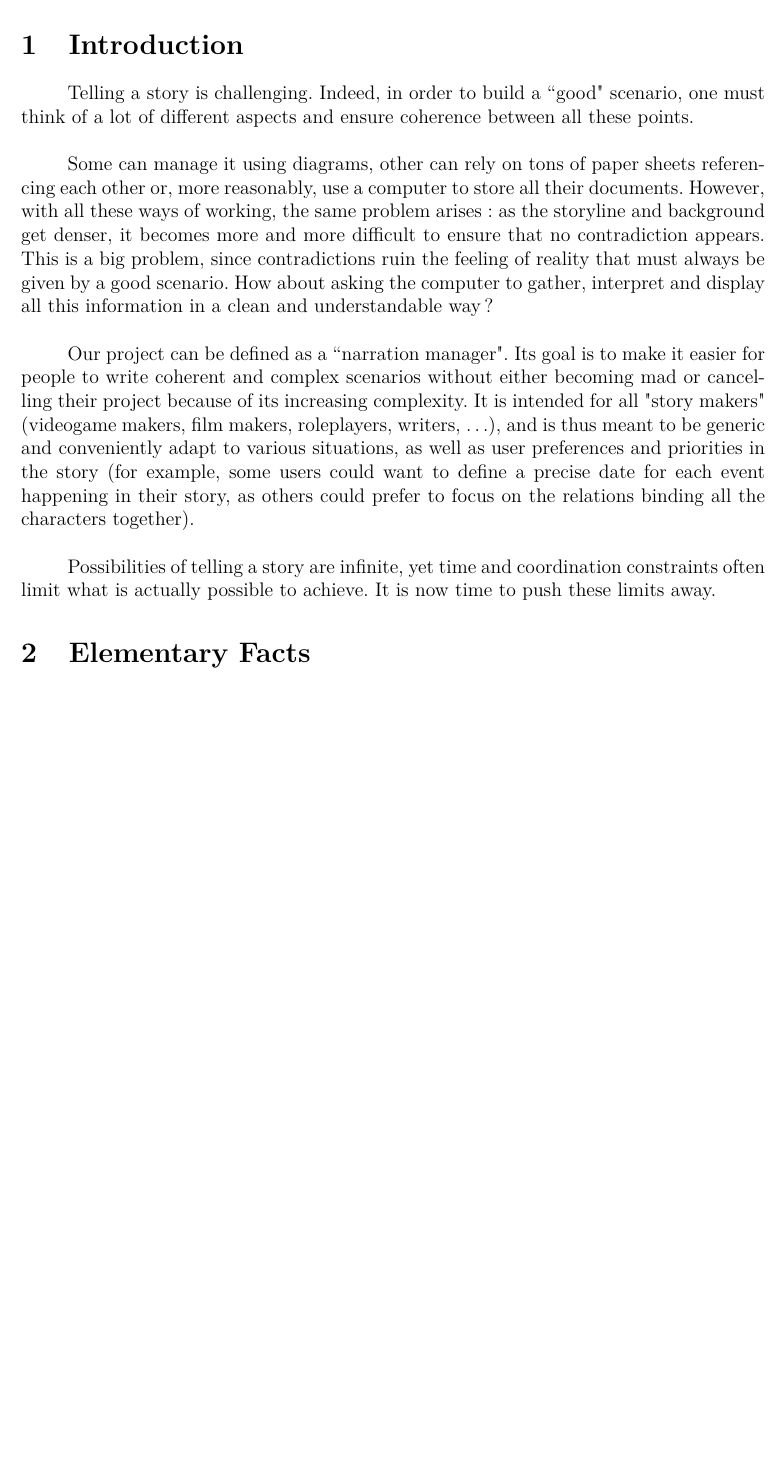
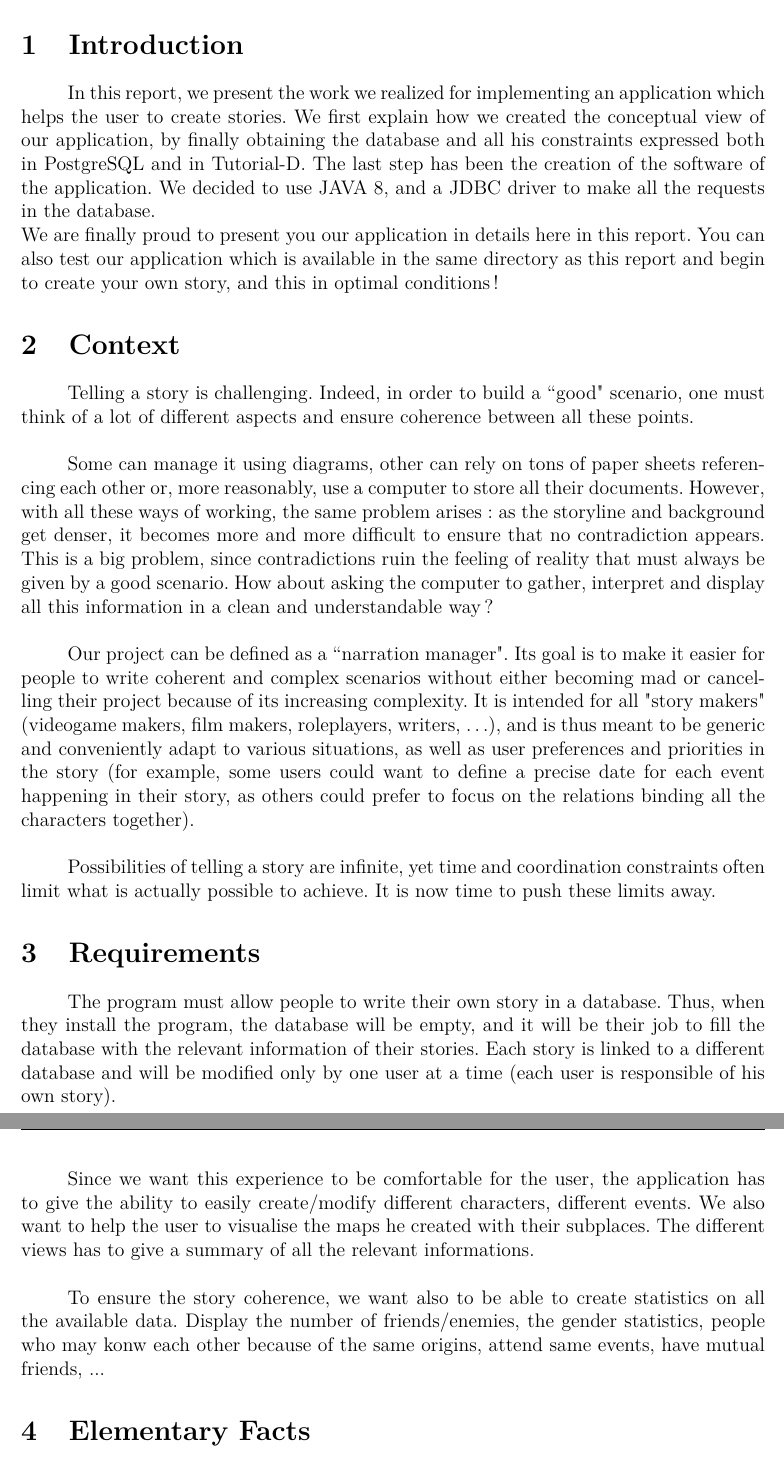
Before and after one commit to RomainVw/Database, a LaTeX document (Mission 3/Report/Rapport.tex): part of page 2 of 15 before the commit and two parts of pages 2 and 3 of 16 after it, the two joined at a grey line, cut so that both start at the same text, the shorter picture padded with empty space. Compiled offline with pdfLaTeX.

Commit message:
Report introduction

```diff
--- a/Mission 3/Report/Rapport.tex
+++ b/Mission 3/Report/Rapport.tex
@@ -194,7 +194,16 @@ Antoine Cailliau\\
 \pagebreak
 \setcounter{page}{1}
 \pagestyle{fancy} % Finally, use the "fancy" page style to implement the FancyHdr headers
+
 \section{Introduction}
+
+In this report, we present the work we realized for implementing an application which helps the user to create stories.
+We first explain how we created the conceptual view of our application, by finally obtaining the database and all his constraints expressed both in PostgreSQL and in Tutorial-D. The last step has been the creation of the software of the application. We decided to use JAVA 8, and a JDBC driver to make all the requests in the database.\\
+We are finally proud to present you our application in details here in this report.
+You can also test our application which is available in the same directory as this report and begin to create your own story, and this in optimal conditions !
+
+
+\section{Context}
 
 Telling a story is challenging. Indeed, in order to build a ``good" scenario, one must think of a lot of different aspects and ensure coherence between all these points. \\
 
@@ -203,6 +212,15 @@ Some can manage it using diagrams, other can rely on tons of paper sheets refere
 Our project can be defined as a ``narration manager". Its goal is to make it easier for people to write coherent and complex scenarios without either becoming mad or cancelling their project because of its increasing complexity. It is intended for all "story makers" (videogame makers, film makers, roleplayers, writers, \dots), and is thus meant to be generic and conveniently adapt to various situations, as well as user preferences and priorities in the story (for example, some users could want to define a precise date for each event happening in their story, as others could prefer to focus on the relations binding all the characters together).\\
 
 Possibilities of telling a story are infinite, yet time and coordination constraints often limit what is actually possible to achieve. It is now time to push these limits away.
+
+\section{Requirements}
+ The program must allow people to write their own story in a database. Thus, when they install the program, the database will be empty, and it will be their job to fill the database with the relevant information of their stories. Each story is linked to a different database and will be modified only by one user at a time (each user is responsible of his own story).\\
+
+Since we want this experience to be comfortable for the user, the application has to give the ability to easily create/modify different characters, different events. We also want to help the user to visualise the maps he created with their subplaces.
+The different views has to give a summary of all the relevant informations.\\
+
+To ensure the story coherence, we want also to be able to create statistics on all the available data. Display the number of friends/enemies, the gender statistics, people who may konw each other because of the same origins, attend same events, have mutual friends, ...
+
 
 \section{Elementary Facts}
 
```
Also changed, not shown: Mission 3/Report/Rapport.pdf, Mission 3/Report/Rapport.tex (2 more changed lines), 5 other files.
